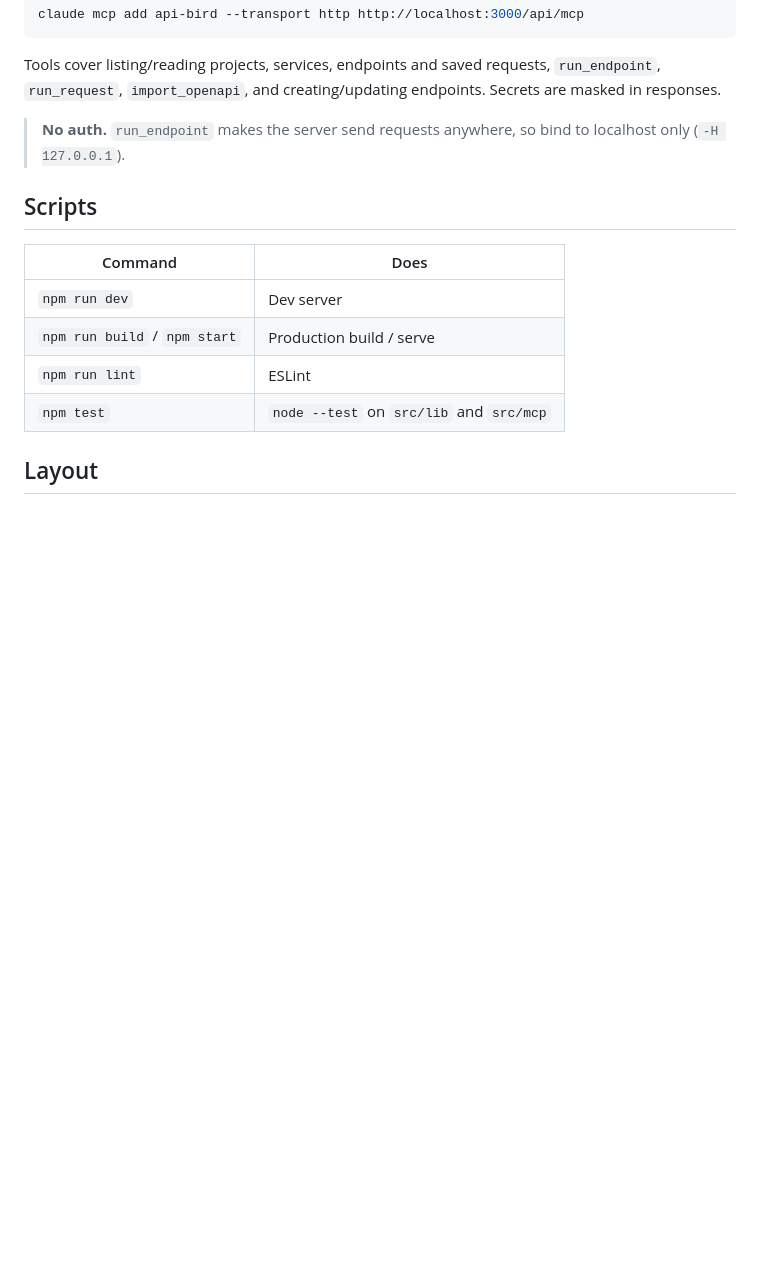
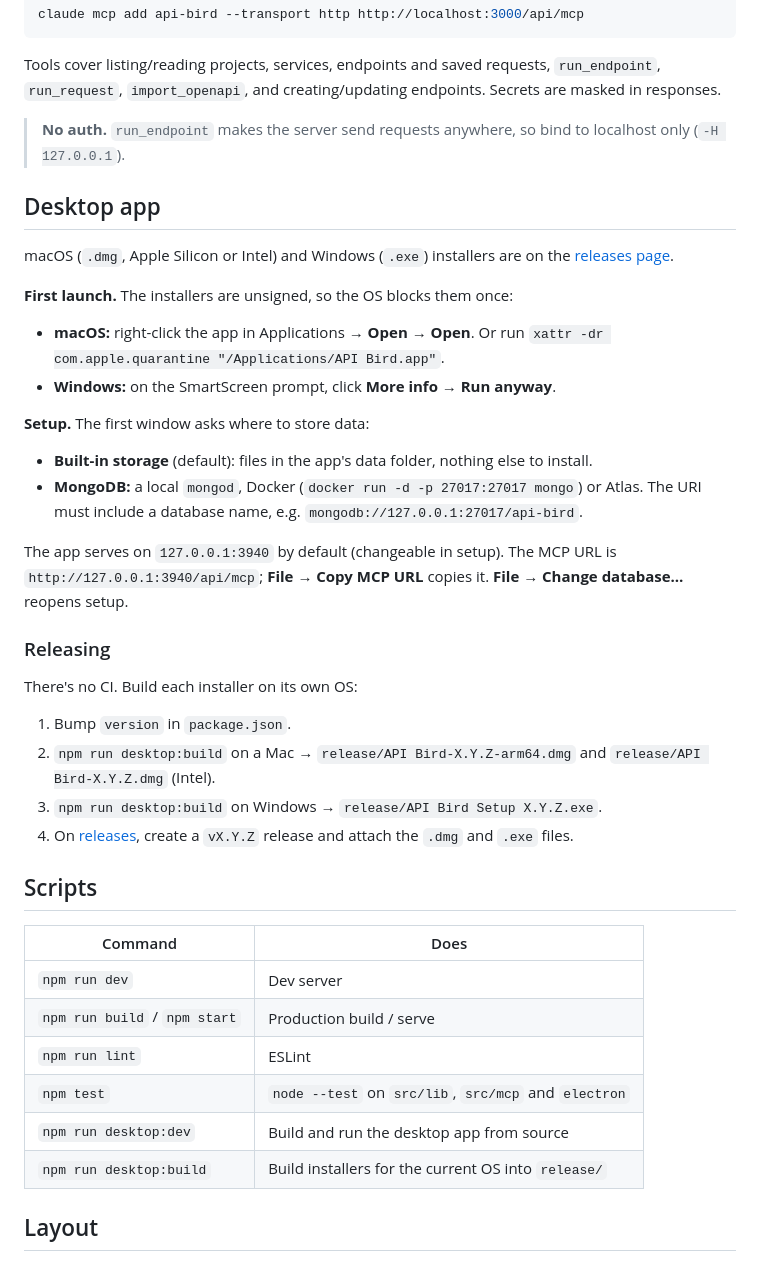
Before and after one commit to tinkeshwar/api-bird, a Markdown page: README.md, the part around the change. GitHub-like rendering; blank space fills up the shorter version.

```diff
--- a/README.md
+++ b/README.md
@@ -33,6 +33,31 @@ Tools cover listing/reading projects, services, endpoints and saved requests, `r
 
 > **No auth.** `run_endpoint` makes the server send requests anywhere, so bind to localhost only (`-H 127.0.0.1`).
 
+## Desktop app
+
+macOS (`.dmg`, Apple Silicon or Intel) and Windows (`.exe`) installers are on the [releases page](https://git.tinkeshwar.in/HomeServer/api-bird/releases).
+
+**First launch.** The installers are unsigned, so the OS blocks them once:
+
+- **macOS:** right-click the app in Applications → **Open** → **Open**. Or run `xattr -dr com.apple.quarantine "/Applications/API Bird.app"`.
+- **Windows:** on the SmartScreen prompt, click **More info** → **Run anyway**.
+
+**Setup.** The first window asks where to store data:
+
+- **Built-in storage** (default): files in the app's data folder, nothing else to install.
+- **MongoDB:** a local `mongod`, Docker (`docker run -d -p 27017:27017 mongo`) or Atlas. The URI must include a database name, e.g. `mongodb://127.0.0.1:27017/api-bird`.
+
+The app serves on `127.0.0.1:3940` by default (changeable in setup). The MCP URL is `http://127.0.0.1:3940/api/mcp`; **File → Copy MCP URL** copies it. **File → Change database…** reopens setup.
+
+### Releasing
+
+There's no CI. Build each installer on its own OS:
+
+1. Bump `version` in `package.json`.
+2. `npm run desktop:build` on a Mac → `release/API Bird-X.Y.Z-arm64.dmg` and `release/API Bird-X.Y.Z.dmg` (Intel).
+3. `npm run desktop:build` on Windows → `release/API Bird Setup X.Y.Z.exe`.
+4. On [releases](https://git.tinkeshwar.in/HomeServer/api-bird/releases), create a `vX.Y.Z` release and attach the `.dmg` and `.exe` files.
+
 ## Scripts
 
 | Command | Does |
@@ -40,7 +65,9 @@ Tools cover listing/reading projects, services, endpoints and saved requests, `r
 | `npm run dev` | Dev server |
 | `npm run build` / `npm start` | Production build / serve |
 | `npm run lint` | ESLint |
-| `npm test` | `node --test` on `src/lib` and `src/mcp` |
+| `npm test` | `node --test` on `src/lib`, `src/mcp` and `electron` |
+| `npm run desktop:dev` | Build and run the desktop app from source |
+| `npm run desktop:build` | Build installers for the current OS into `release/` |
 
 ## Layout
 
```
Also changed, not shown: AGENTS.md (added, +9 -0 lines), electron/icon.png (added), 16 other files.
